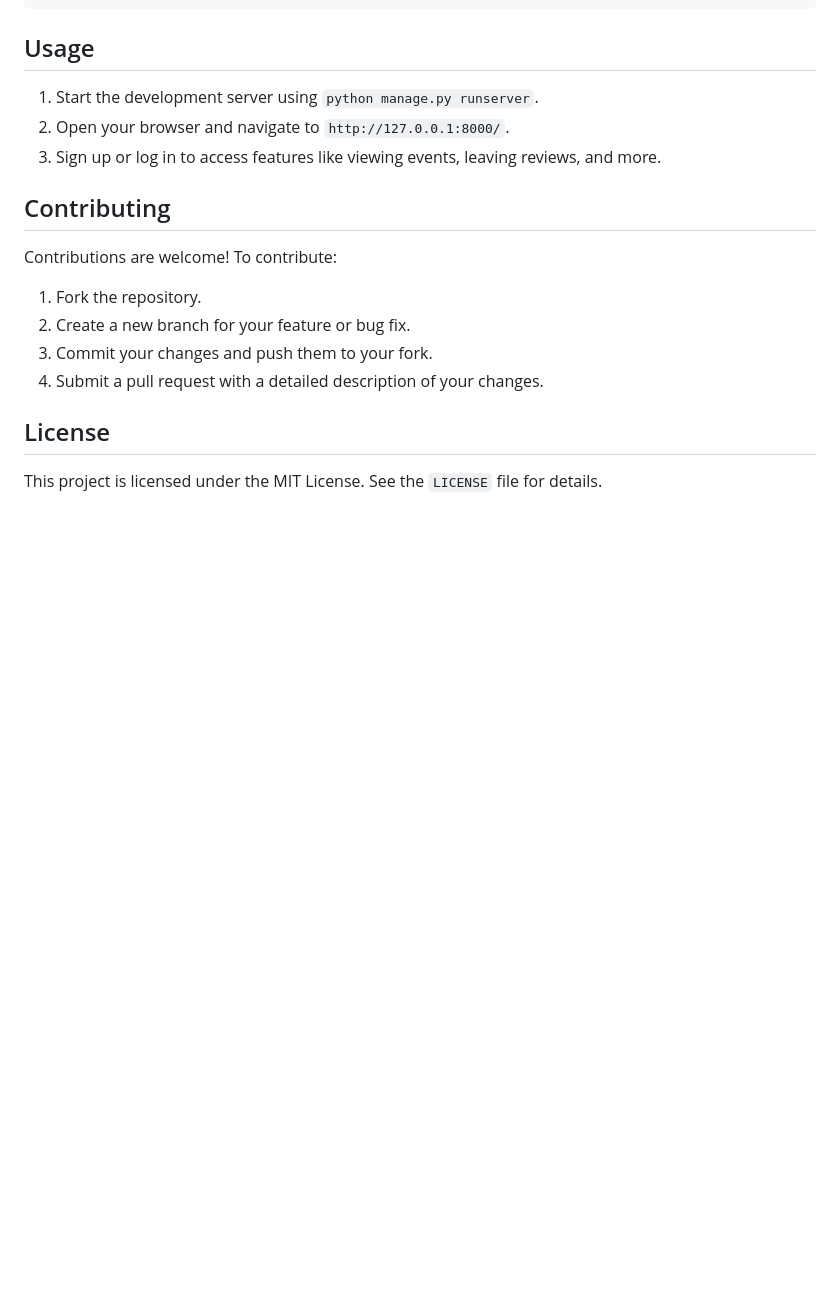
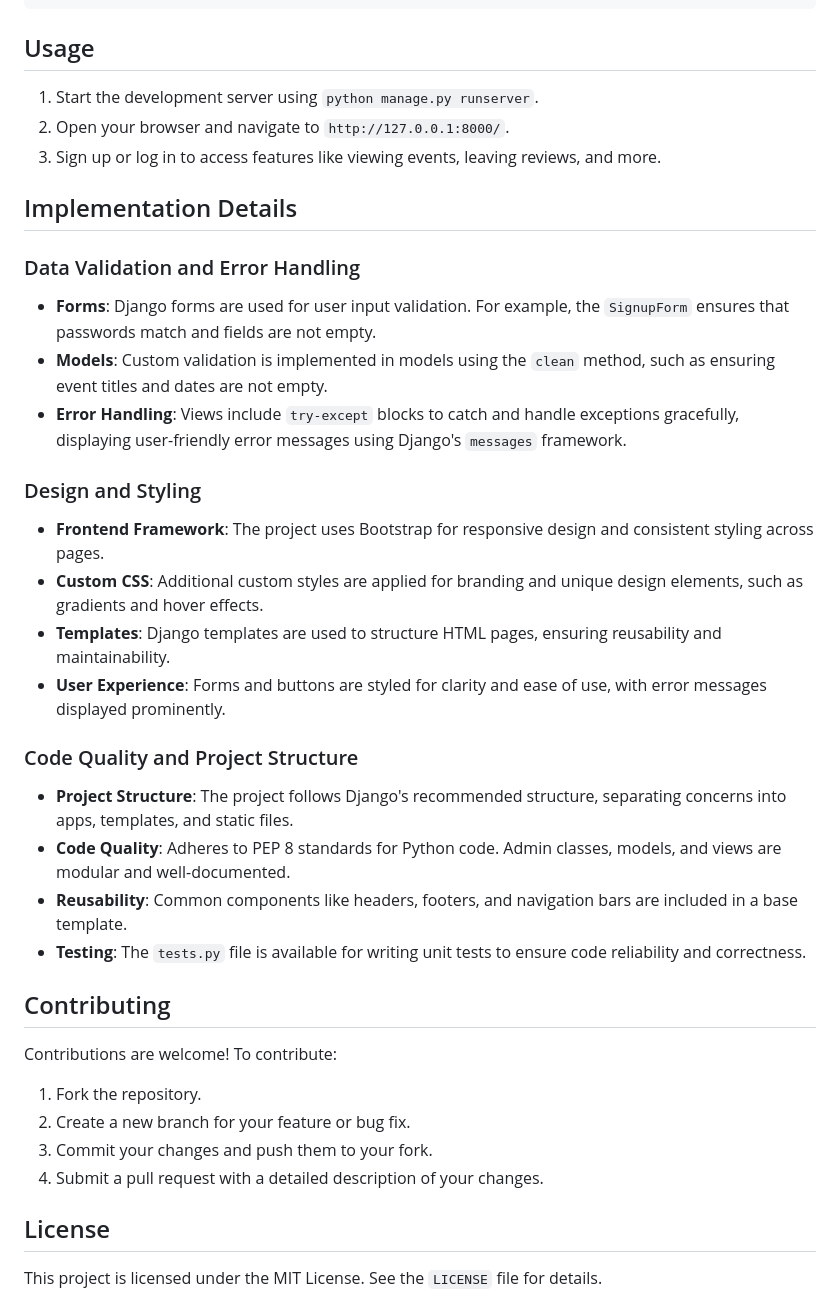
Before and after one commit to Curtis-18/must_guild_takehome, a Markdown page: README.md, the part around one of its changes. Rendered like a GitHub page; blank space fills up the shorter version.

```diff
--- a/README.md
+++ b/README.md
@@ -76,7 +76,24 @@ python manage.py runserver
 2. Open your browser and navigate to `http://127.0.0.1:8000/`.
 3. Sign up or log in to access features like viewing events, leaving reviews, and more.
 
+## Implementation Details
 
+### Data Validation and Error Handling
+- **Forms**: Django forms are used for user input validation. For example, the `SignupForm` ensures that passwords match and fields are not empty.
+- **Models**: Custom validation is implemented in models using the `clean` method, such as ensuring event titles and dates are not empty.
+- **Error Handling**: Views include `try-except` blocks to catch and handle exceptions gracefully, displaying user-friendly error messages using Django's `messages` framework.
+
+### Design and Styling
+- **Frontend Framework**: The project uses Bootstrap for responsive design and consistent styling across pages.
+- **Custom CSS**: Additional custom styles are applied for branding and unique design elements, such as gradients and hover effects.
+- **Templates**: Django templates are used to structure HTML pages, ensuring reusability and maintainability.
+- **User Experience**: Forms and buttons are styled for clarity and ease of use, with error messages displayed prominently.
+
+### Code Quality and Project Structure
+- **Project Structure**: The project follows Django's recommended structure, separating concerns into apps, templates, and static files.
+- **Code Quality**: Adheres to PEP 8 standards for Python code. Admin classes, models, and views are modular and well-documented.
+- **Reusability**: Common components like headers, footers, and navigation bars are included in a base template.
+- **Testing**: The `tests.py` file is available for writing unit tests to ensure code reliability and correctness.
 
 ## Contributing
 Contributions are welcome! To contribute:
```
Also changed, not shown: other parts of README.md (+1 -1 lines).
